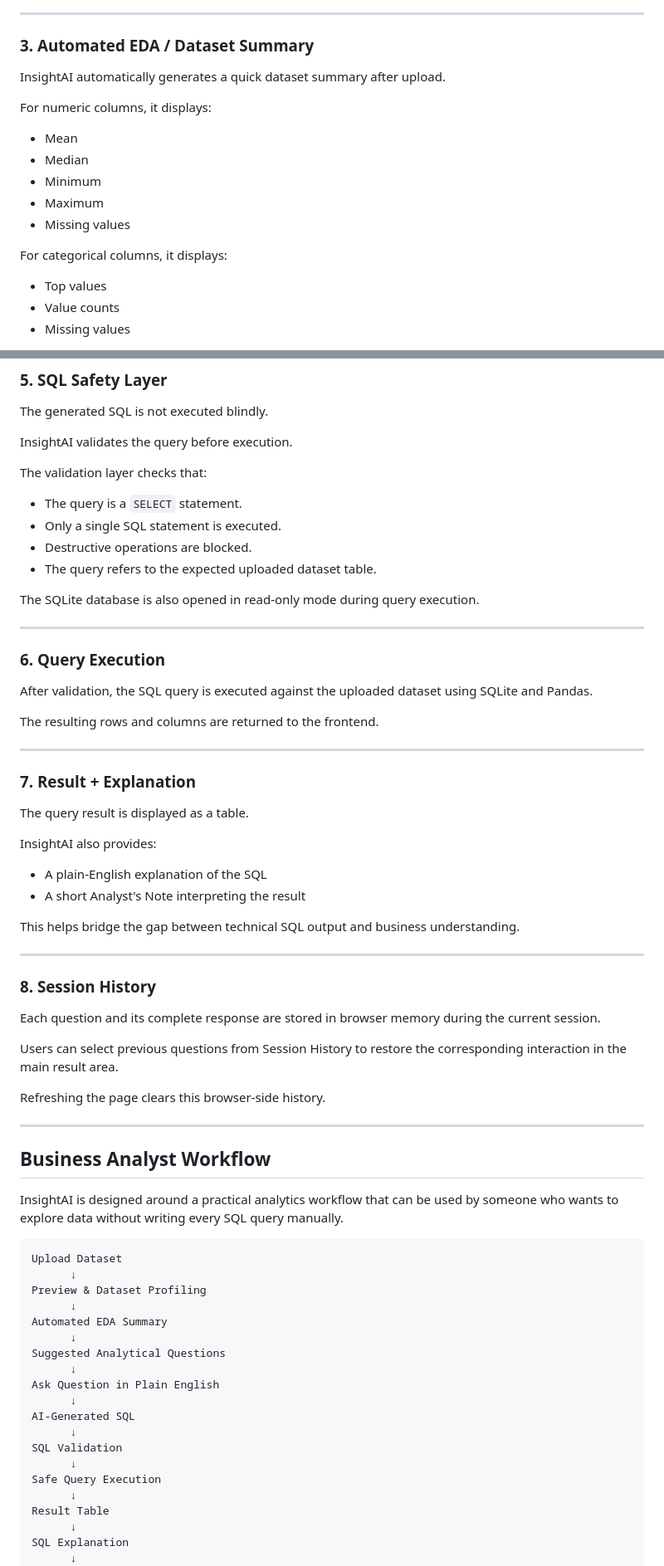
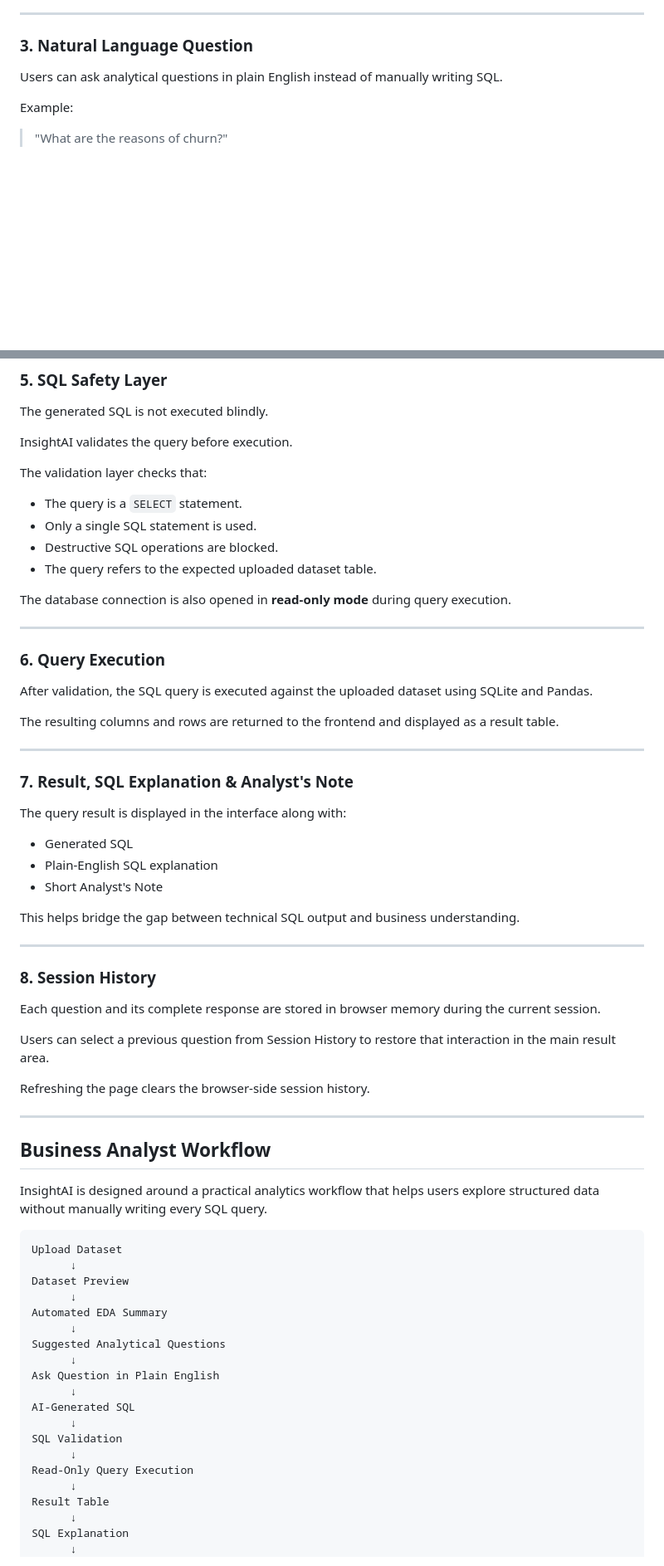
Before and after one commit to san95pundir/insightai, a Markdown page: README.md, 2 parts joined by grey strips. Shown at 83% size. Drawn GitHub-style; blank space fills up the shorter version.

````diff
--- a/README.md
+++ b/README.md
@@ -38,19 +46,11 @@ After uploading, InsightAI displays the dataset row count, column count, and a p
 
 ---
 
-### 3. Automated EDA / Dataset Summary
+### 3. Natural Language Question
 
-InsightAI automatically generates a quick dataset summary after upload.
+Users can ask analytical questions in plain English instead of manually writing SQL.
 
-For numeric columns, it displays:
-- Mean
-- Median
-- Minimum
-- Maximum
-- Missing values
+Example:
 
-For categorical columns, it displays:
-- Top values
-- Value counts
-- Missing values
+> "What are the reasons of churn?"
 
@@ -182,11 +153,11 @@ InsightAI validates the query before execution.
 The validation layer checks that:
 
 - The query is a `SELECT` statement.
-- Only a single SQL statement is executed.
-- Destructive operations are blocked.
+- Only a single SQL statement is used.
+- Destructive SQL operations are blocked.
 - The query refers to the expected uploaded dataset table.
 
-The SQLite database is also opened in read-only mode during query execution.
+The database connection is also opened in **read-only mode** during query execution.
 
 ---
 
@@ -194,18 +165,17 @@ The SQLite database is also opened in read-only mode during query execution.
 
 After validation, the SQL query is executed against the uploaded dataset using SQLite and Pandas.
 
-The resulting rows and columns are returned to the frontend.
+The resulting columns and rows are returned to the frontend and displayed as a result table.
 
 ---
 
-### 7. Result + Explanation
+### 7. Result, SQL Explanation & Analyst's Note
 
-The query result is displayed as a table.
+The query result is displayed in the interface along with:
 
-InsightAI also provides:
-
-- A plain-English explanation of the SQL
-- A short Analyst's Note interpreting the result
+- Generated SQL
+- Plain-English SQL explanation
+- Short Analyst's Note
 
 This helps bridge the gap between technical SQL output and business understanding.
 
@@ -215,20 +185,20 @@ This helps bridge the gap between technical SQL output and business understandin
 
 Each question and its complete response are stored in browser memory during the current session.
 
-Users can select previous questions from Session History to restore the corresponding interaction in the main result area.
+Users can select a previous question from Session History to restore that interaction in the main result area.
 
-Refreshing the page clears this browser-side history.
+Refreshing the page clears the browser-side session history.
 
 ---
 
 ## Business Analyst Workflow
 
-InsightAI is designed around a practical analytics workflow that can be used by someone who wants to explore data without writing every SQL query manually.
+InsightAI is designed around a practical analytics workflow that helps users explore structured data without manually writing every SQL query.
 
 ```text
 Upload Dataset
       ↓
-Preview & Dataset Profiling
+Dataset Preview
       ↓
 Automated EDA Summary
       ↓
@@ -240,7 +210,7 @@ AI-Generated SQL
       ↓
 SQL Validation
       ↓
-Safe Query Execution
+Read-Only Query Execution
       ↓
 Result Table
       ↓
````
Also changed, not shown: other parts of README.md (+39 -60 lines).
